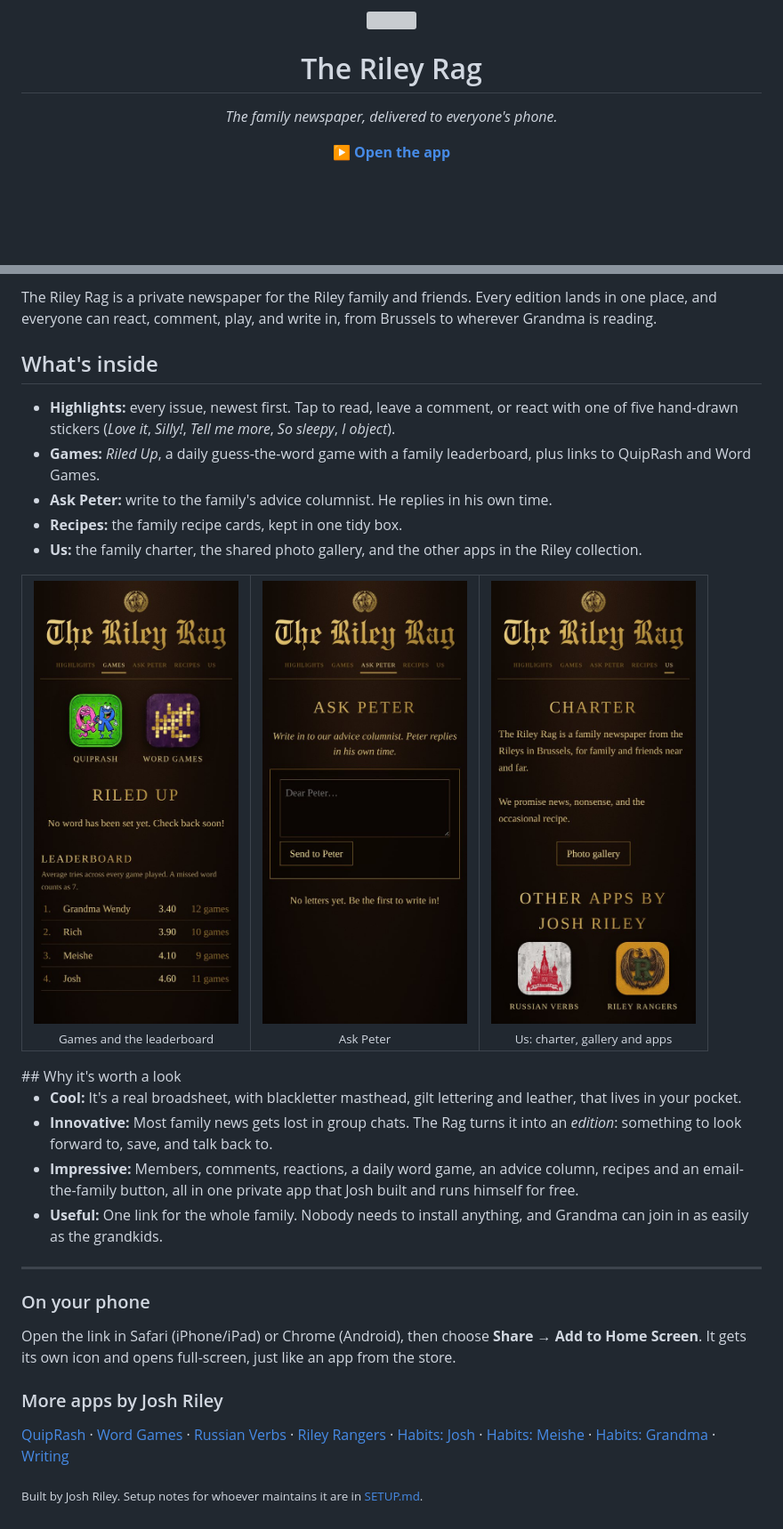
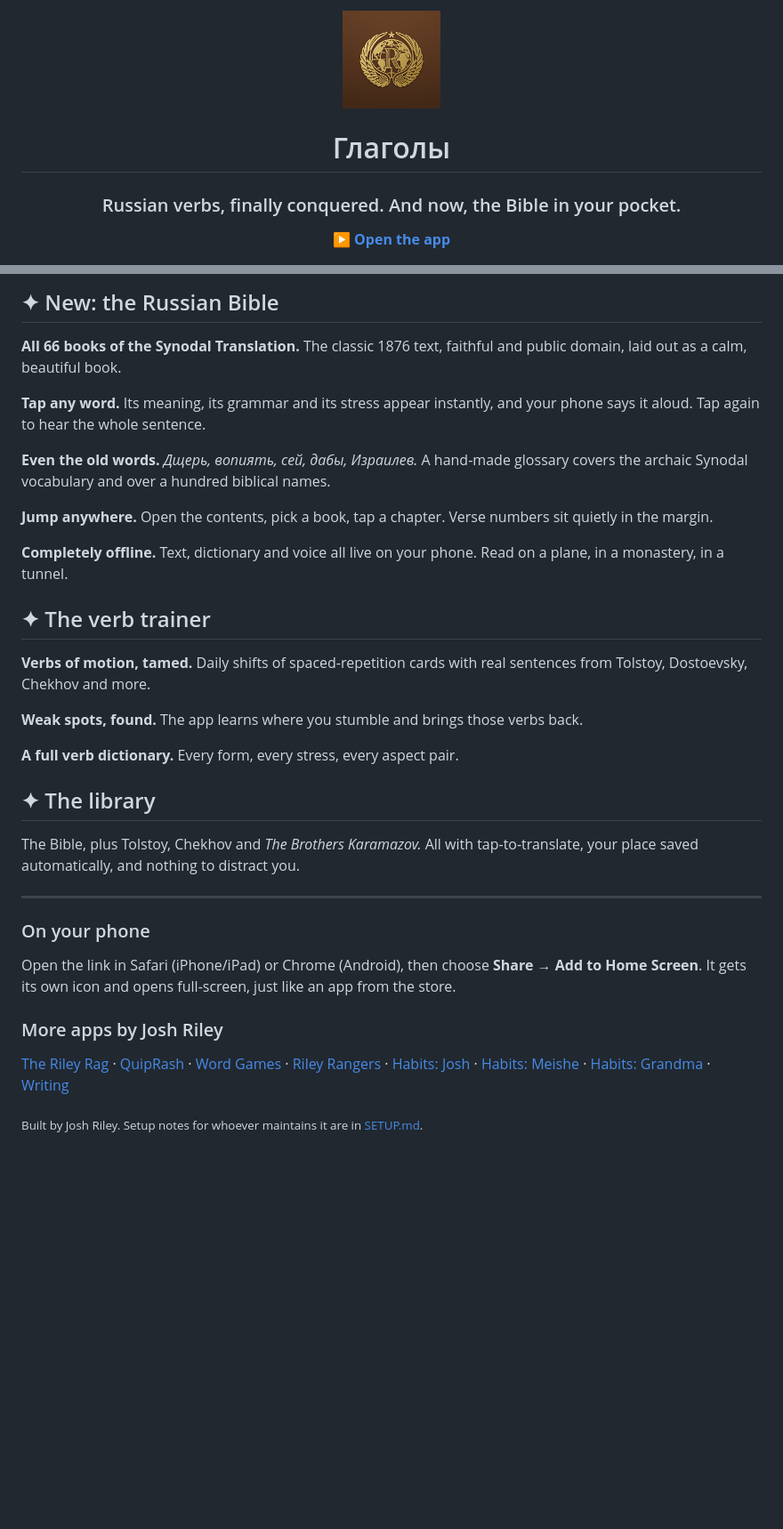
Before and after one commit to Joshp523/RileyRag, a Markdown page: README.md, 2 parts joined by grey strips. Shown at 89% size. Drawn GitHub-style; blank space fills up the shorter version; grey boxes are pictures that could not be loaded.

```diff
--- a/README.md
+++ b/README.md
@@ -1,6 +1,6 @@
-<p align="center"><img src="icon-512.png" width="110" alt=""></p>
+<p align="center"><img src="icon-192.png" width="110" alt=""></p>
 
-<h1 align="center">The Riley Rag</h1>
-<p align="center"><em>The family newspaper, delivered to everyone's phone.</em></p>
-<p align="center"><a href="https://joshp523.github.io/RileyRag/"><b>▶ Open the app</b></a></p>
+<h1 align="center">Глаголы</h1>
+<h3 align="center">Russian verbs, finally conquered. And now, the Bible in your pocket.</h3>
+<p align="center"><a href="https://joshp523.github.io/russian/"><b>▶ Open the app</b></a></p>
 
@@ -8,21 +14,24 @@
 
-The Riley Rag is a private newspaper for the Riley family and friends. Every edition lands in one place, and everyone can react, comment, play, and write in, from Brussels to wherever Grandma is reading.
+## ✦ New: the Russian Bible
+**All 66 books of the Synodal Translation.** The classic 1876 text, faithful and public domain, laid out as a calm, beautiful book.
 
-## What's inside
+**Tap any word.** Its meaning, its grammar and its stress appear instantly, and your phone says it aloud. Tap again to hear the whole sentence.
 
-- **Highlights:** every issue, newest first. Tap to read, leave a comment, or react with one of five hand-drawn stickers (*Love it*, *Silly!*, *Tell me more*, *So sleepy*, *I object*).
-- **Games:** *Riled Up*, a daily guess-the-word game with a family leaderboard, plus links to QuipRash and Word Games.
-- **Ask Peter:** write to the family's advice columnist. He replies in his own time.
-- **Recipes:** the family recipe cards, kept in one tidy box.
-- **Us:** the family charter, the shared photo gallery, and the other apps in the Riley collection.
+**Even the old words.** *Дщерь, вопиять, сей, дабы, Израилев.* A hand-made glossary covers the archaic Synodal vocabulary and over a hundred biblical names.
 
-<table><tr><td align="center" valign="top"><img src="readme-screen-1.jpg" width="230" alt="Games and the leaderboard"><br><sub>Games and the leaderboard</sub></td><td align="center" valign="top"><img src="readme-screen-2.jpg" width="230" alt="Ask Peter"><br><sub>Ask Peter</sub></td><td align="center" valign="top"><img src="readme-screen-3.jpg" width="230" alt="Us: charter, gallery and apps"><br><sub>Us: charter, gallery and apps</sub></td></tr></table>
-## Why it's worth a look
+**Jump anywhere.** Open the contents, pick a book, tap a chapter. Verse numbers sit quietly in the margin.
 
-- **Cool:** It's a real broadsheet, with blackletter masthead, gilt lettering and leather, that lives in your pocket.
-- **Innovative:** Most family news gets lost in group chats. The Rag turns it into an *edition*: something to look forward to, save, and talk back to.
-- **Impressive:** Members, comments, reactions, a daily word game, an advice column, recipes and an email-the-family button, all in one private app that Josh built and runs himself for free.
-- **Useful:** One link for the whole family. Nobody needs to install anything, and Grandma can join in as easily as the grandkids.
+**Completely offline.** Text, dictionary and voice all live on your phone. Read on a plane, in a monastery, in a tunnel.
+
+## ✦ The verb trainer
+**Verbs of motion, tamed.** Daily shifts of spaced-repetition cards with real sentences from Tolstoy, Dostoevsky, Chekhov and more.
+
+**Weak spots, found.** The app learns where you stumble and brings those verbs back.
+
+**A full verb dictionary.** Every form, every stress, every aspect pair.
+
+## ✦ The library
+The Bible, plus Tolstoy, Chekhov and *The Brothers Karamazov.* All with tap-to-translate, your place saved automatically, and nothing to distract you.
 
 ---
 
@@ -30,6 +39,6 @@ The Riley Rag is a private newspaper for the Riley family and friends. Every edi
 Open the link in Safari (iPhone/iPad) or Chrome (Android), then choose **Share → Add to Home Screen**. It gets its own icon and opens full-screen, just like an app from the store.
 
 ### More apps by Josh Riley
-[QuipRash](https://joshp523.github.io/Quip-game-app/) · [Word Games](https://joshp523.github.io/Word-Games/) · [Russian Verbs](https://joshp523.github.io/russian/) · [Riley Rangers](https://joshp523.github.io/Rangers-app/) · [Habits: Josh](https://joshp523.github.io/daily-discipline/) · [Habits: Meishe](https://joshp523.github.io/Habit-tracker-app-Meishe/) · [Habits: Grandma](https://joshp523.github.io/wendys-app/) · [Writing](https://joshp523.github.io/writing-app/)
+[The Riley Rag](https://joshp523.github.io/RileyRag/) · [QuipRash](https://joshp523.github.io/Quip-game-app/) · [Word Games](https://joshp523.github.io/Word-Games/) · [Riley Rangers](https://joshp523.github.io/Rangers-app/) · [Habits: Josh](https://joshp523.github.io/daily-discipline/) · [Habits: Meishe](https://joshp523.github.io/Habit-tracker-app-Meishe/) · [Habits: Grandma](https://joshp523.github.io/wendys-app/) · [Writing](https://joshp523.github.io/writing-app/)
 
 <sub>Built by Josh Riley. Setup notes for whoever maintains it are in [SETUP.md](SETUP.md).</sub>
```
Also changed, not shown: other parts of README.md (+7 -1 lines), readme-dict.jpg (added), readme-home.jpg (added), readme-library.jpg (added), readme-tap.jpg (added), readme-toc.jpg (added), 2 other files.
